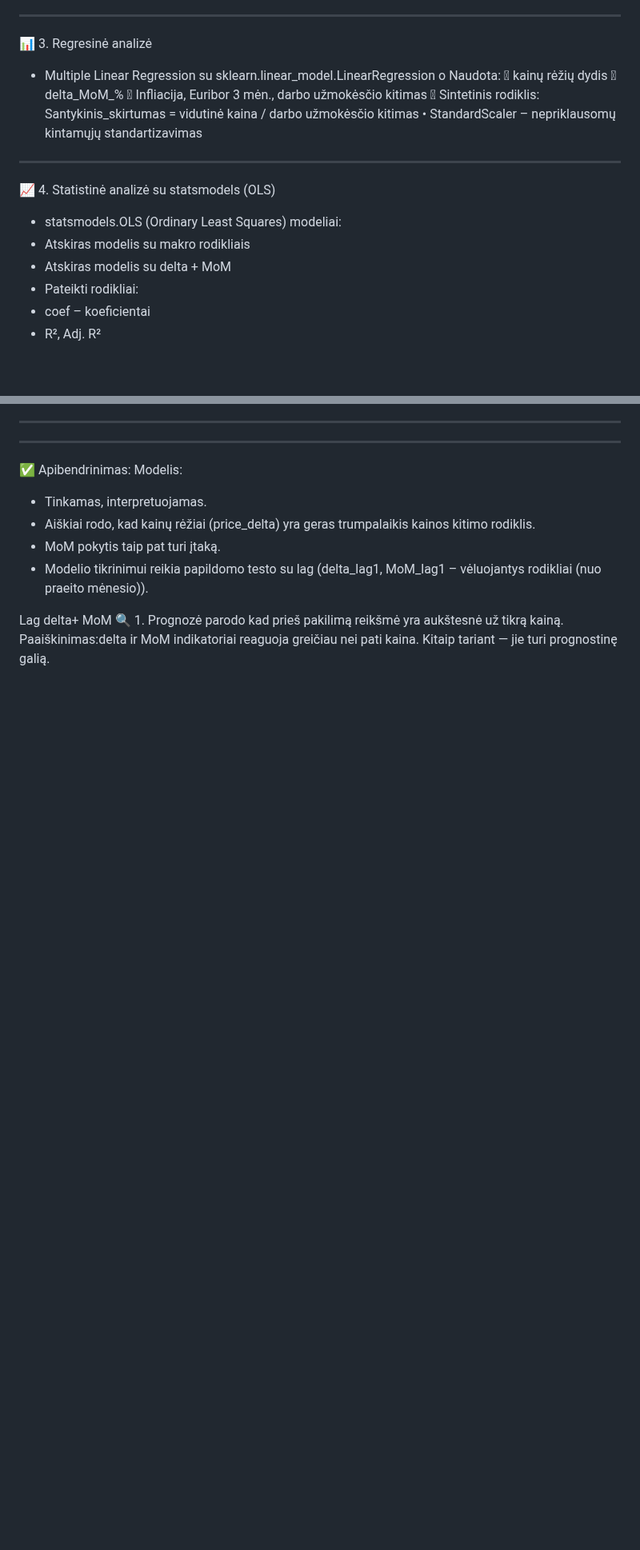
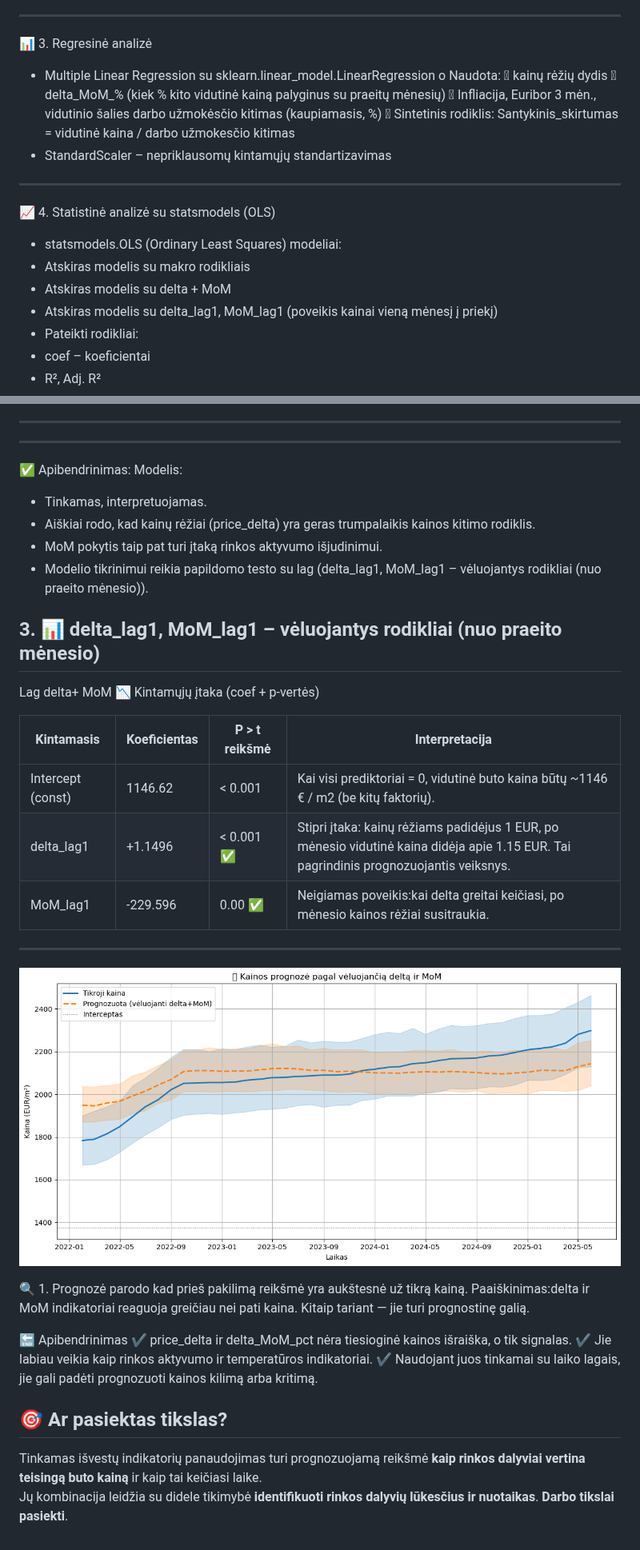
Before and after one commit to IgorLT67/igor-portfolio, a Markdown page: Butų kainos makroekonominiame kontekste/README.md, 2 parts joined by grey strips. Shown at 80% size. GitHub-like rendering; blank space fills up the shorter version.

```diff
--- a/Butų kainos makroekonominiame kontekste/README.md
+++ b/Butų kainos makroekonominiame kontekste/README.md
@@ -44,15 +44,16 @@ ________________________________________
 -	Multiple Linear Regression su sklearn.linear_model.LinearRegression
 o	Naudota:
 	kainų rėžių dydis
-	delta_MoM_%
-	Infliacija, Euribor 3 mėn., darbo užmokėsčio kitimas
-	Sintetinis rodiklis: Santykinis_skirtumas = vidutinė kaina / darbo užmokėsčio kitimas
-•	StandardScaler – nepriklausomų kintamųjų standartizavimas
+	delta_MoM_% (kiek % kito vidutinė kainą palyginus su praeitų mėnesių)
+	Infliacija, Euribor 3 mėn., vidutinio šalies darbo užmokėsčio kitimas (kaupiamasis, %)
+	Sintetinis rodiklis: Santykinis_skirtumas = vidutinė kaina / darbo užmokesčio kitimas
+-	StandardScaler – nepriklausomų kintamųjų standartizavimas
 ________________________________________
 📈 4. Statistinė analizė su statsmodels (OLS)
 -	statsmodels.OLS (Ordinary Least Squares) modeliai:
 -	Atskiras modelis su makro rodikliais
 -	Atskiras modelis su delta + MoM
+-	Atskiras modelis su delta_lag1, MoM_lag1 (poveikis kainai vieną mėnesį į priekį)
 -	Pateikti rodikliai:
 -	coef – koeficientai
 -	R², Adj. R²
@@ -220,8 +228,33 @@ ________________________________________
 Modelis:
 -	Tinkamas, interpretuojamas.
 -	Aiškiai rodo, kad kainų rėžiai (price_delta) yra geras trumpalaikis kainos kitimo rodiklis.
--	MoM pokytis taip pat turi įtaką.
+-	MoM pokytis taip pat turi įtaką rinkos aktyvumo išjudinimui.
 -	Modelio tikrinimui reikia papildomo testo su lag (delta_lag1, MoM_lag1 – vėluojantys rodikliai (nuo praeito mėnesio)).
 
+## 3. 📊 delta_lag1, MoM_lag1 – vėluojantys rodikliai (nuo praeito mėnesio)
+
 Lag delta+ MoM
-🔍 1. Prognozė parodo kad prieš pakilimą reikšmė yra aukštesnė už tikrą kainą. Paaiškinimas:delta ir MoM indikatoriai reaguoja greičiau nei pati kaina. Kitaip tariant — jie turi prognostinę galią.
+📉 Kintamųjų įtaka (coef + p-vertės)
+
+
+|Kintamasis	           |Koeficientas    	|P > t reikšmė  | Interpretacija                                                                                                                      |
+|----------------------|------------------|---------------|-------------------------------------------------------------------------------------------------------------------------------------|
+|Intercept (const)     | 1146.62        	|< 0.001	      |Kai visi prediktoriai = 0, vidutinė buto kaina būtų ~1146 € / m2 (be kitų faktorių).                                                 |
+|delta_lag1 	         |   +1.1496	      |< 0.001 ✅    |Stipri įtaka: kainų rėžiams padidėjus 1 EUR, po mėnesio vidutinė kaina didėja apie 1.15 EUR. Tai pagrindinis prognozuojantis veiksnys.|
+|MoM_lag1              | -229.596 	      |  0.00  ✅    |Neigiamas poveikis:kai delta greitai keičiasi, po mėnesio kainos rėžiai susitraukia.                                                 |
+----------------------------------------------------------------------------------------------------------------------------------------------------------------------------------------------
+ ![Dashboard Preview](Lag_delta_MoM.png)
+
+🔍 1. Prognozė parodo kad prieš pakilimą reikšmė yra aukštesnė už tikrą kainą.
+Paaiškinimas:delta ir MoM indikatoriai reaguoja greičiau nei pati kaina. Kitaip tariant — jie turi prognostinę galią.
+
+🔚 Apibendrinimas
+✔️ 	price_delta ir delta_MoM_pct nėra tiesioginė kainos išraiška, o tik signalas.
+✔️	Jie labiau veikia kaip rinkos aktyvumo ir temperatūros indikatoriai.
+✔️	Naudojant juos tinkamai su laiko lagais, jie gali padėti prognozuoti kainos kilimą arba kritimą.
+
+## 🎯 Ar pasiektas tikslas?
+
+Tinkamas išvestų indikatorių panaudojimas turi prognozuojamą reikšmė **kaip rinkos dalyviai vertina teisingą buto kainą** ir kaip tai keičiasi laike.
+Jų kombinacija leidžia su didele tikimybė **identifikuoti rinkos dalyvių lūkesčius ir nuotaikas**.
+**Darbo tikslai pasiekti**.
```
Also changed, not shown: other parts of Butų kainos makroekonominiame kontekste/README.md (+77 -70 lines).
